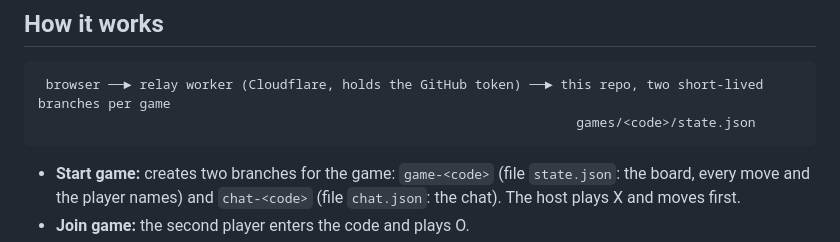
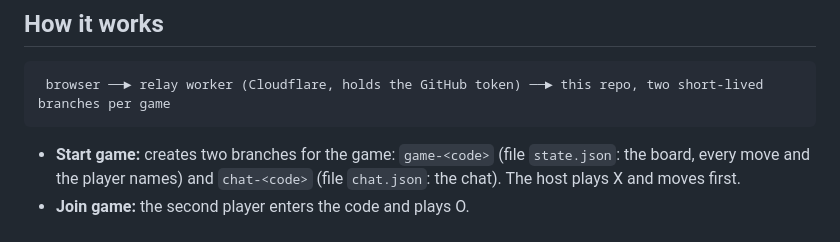
Before and after one commit to mderdzak/ultimate-triple-t, a Markdown page: README.md, the part around the change. GitHub-like rendering.

Commit message:
README: tidy diagram
Co-Authored-By: Claude Sonnet 5.5 <noreply@anthropic.com>
Claude-Session: https://claude.ai/code/session_018oTzzFGrEKKavi4taoiMaH

````diff
--- a/README.md
+++ b/README.md
@@ -8,7 +8,6 @@ Play Ultimate Tic Tac Toe with a friend in the browser. One player starts a game
 
 ```
  browser ──► relay worker (Cloudflare, holds the GitHub token) ──► this repo, two short-lived branches per game
-                                                                     games/<code>/state.json
 ```
 
 - **Start game:** creates two branches for the game: `game-<code>` (file `state.json`: the board, every move and the player names) and `chat-<code>` (file `chat.json`: the chat). The host plays X and moves first.
````
